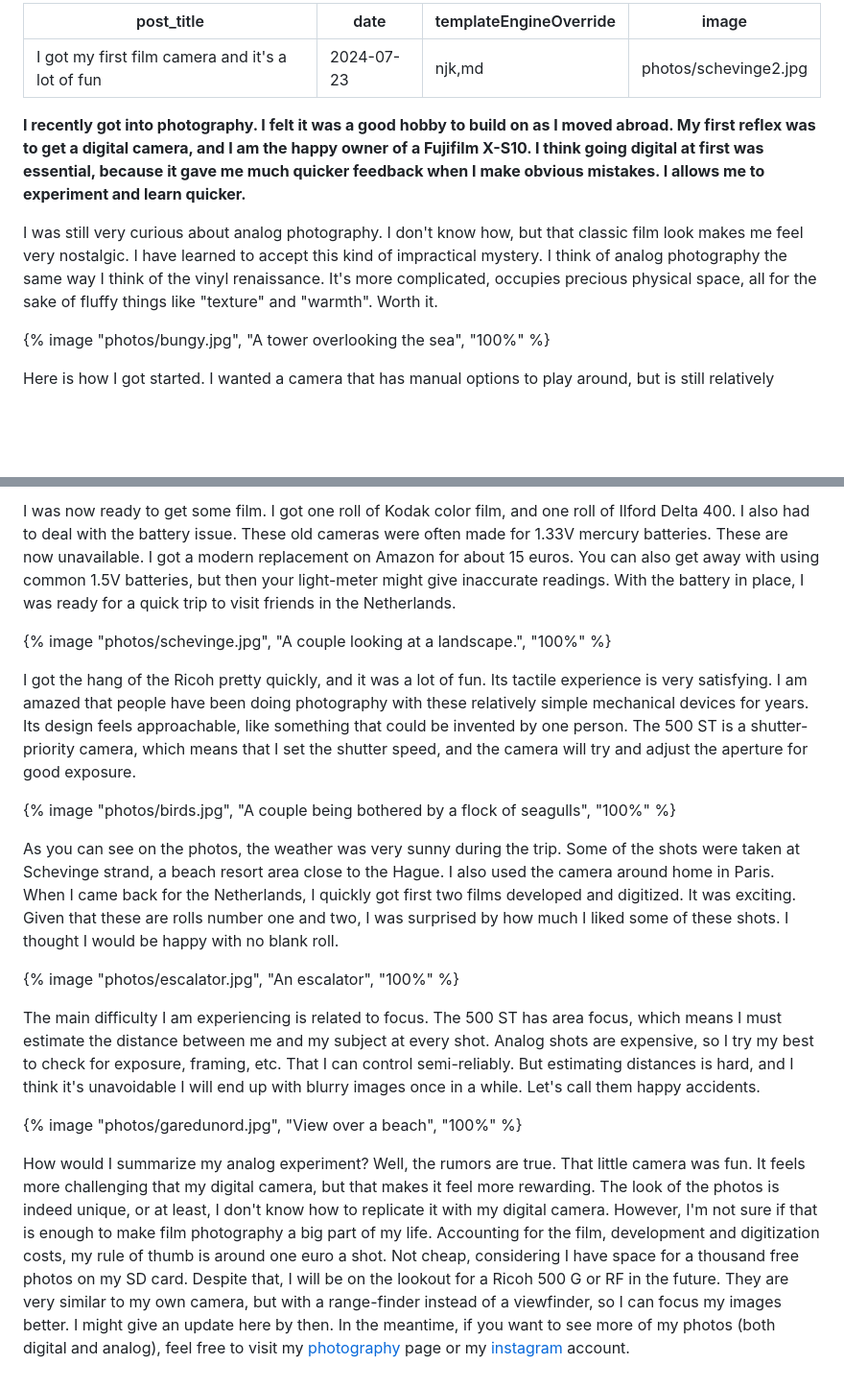
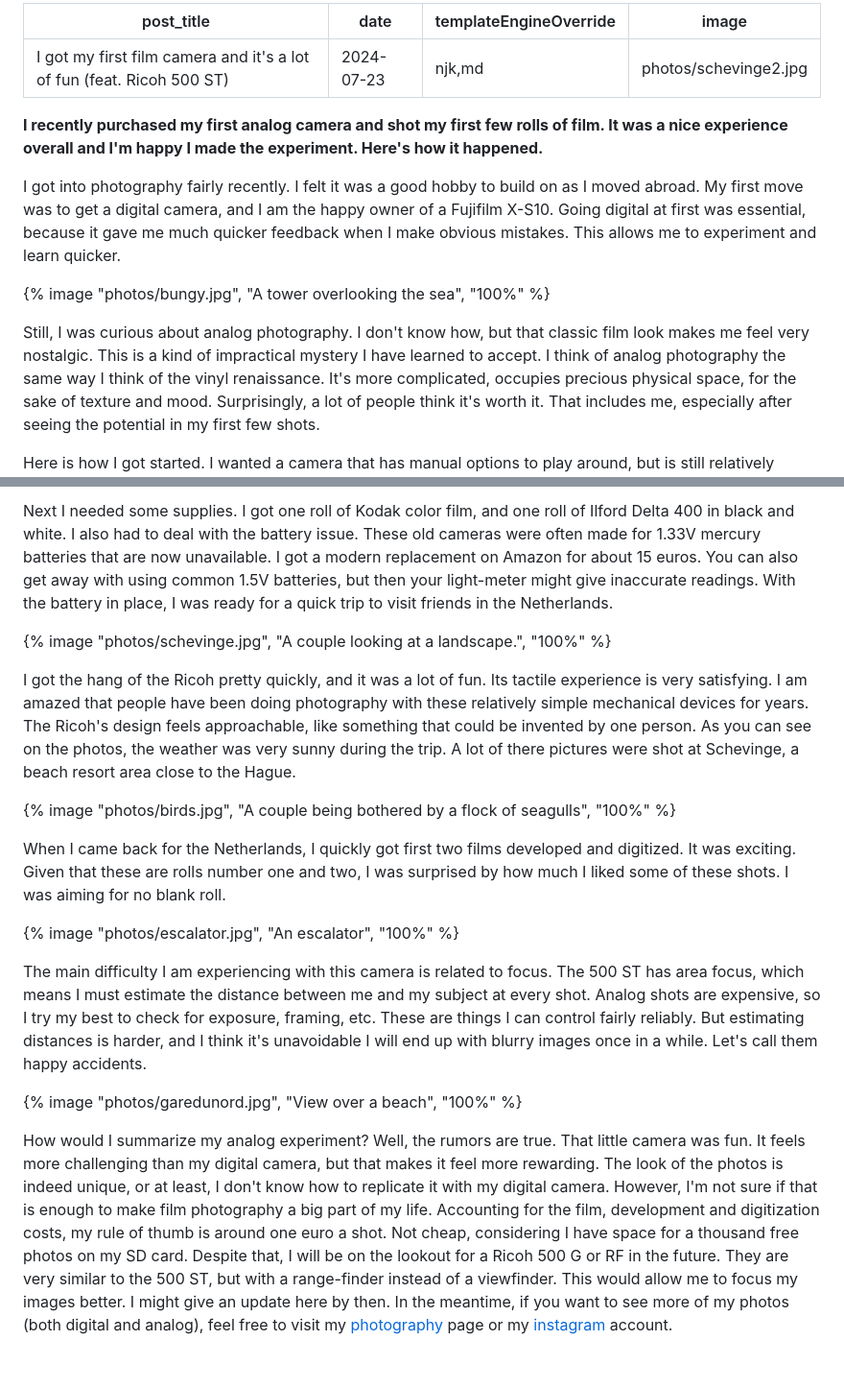
Before and after one commit to davidlandry93/davidlandry93.github.io, a Markdown page: content/posts/i-got-my-first-film-camera.md, 2 parts joined by grey strips. Shown at 96% size. Rendered like a GitHub page; blank space fills up the shorter version.

Commit message:
Update photography article

```diff
--- a/content/posts/i-got-my-first-film-camera.md
+++ b/content/posts/i-got-my-first-film-camera.md
@@ -1,25 +1,30 @@
 ---
-post_title: I got my first film camera and it's a lot of fun
+post_title: I got my first film camera and it's a lot of fun (feat. Ricoh 500 ST)
 date: 2024-07-23
 templateEngineOverride: njk,md
 image: "photos/schevinge2.jpg"
 ---
 
+**I recently purchased my first analog camera and shot my first few rolls of film.
+It was a nice experience overall and I'm happy I made the experiment.
+Here's how it happened.**
 
-**I recently got into photography.
+
+I got into photography fairly recently.
 I felt it was a good hobby to build on as I moved abroad.
-My first reflex was to get a digital camera, and I am the happy owner of a Fujifilm X-S10.
-I think going digital at first was essential, because it gave me much quicker feedback when I make obvious mistakes.
-I allows me to experiment and learn quicker.**
-
-I was still very curious about analog photography.
-I don't know how, but that classic film look makes me feel very nostalgic.
-I have learned to accept this kind of impractical mystery.
-I think of analog photography the same way I think of the vinyl renaissance.
-It's more complicated, occupies precious physical space, all for the sake of fluffy things like "texture" and "warmth".
-Worth it.
+My first move was to get a digital camera, and I am the happy owner of a Fujifilm X-S10.
+Going digital at first was essential, because it gave me much quicker feedback when I make obvious mistakes.
+This allows me to experiment and learn quicker.
 
 {% image "photos/bungy.jpg", "A tower overlooking the sea", "100%" %}
 
+Still, I was curious about analog photography.
+I don't know how, but that classic film look makes me feel very nostalgic.
+This is a kind of impractical mystery I have learned to accept.
+I think of analog photography the same way I think of the vinyl renaissance.
+It's more complicated, occupies precious physical space, for the sake of texture and mood.
+Surprisingly, a lot of people think it's worth it.
+That includes me, especially after seeing the potential in my first few shots.
+
 Here is how I got started.
 I wanted a camera that has manual options to play around, but is still relatively cheap so that I could try things out without committing too much.
@@ -28,48 +34,49 @@ It had all I wanted and a cool retro look.
 
-I was now ready to get some film.
-I got one roll of Kodak color film, and one roll of Ilford Delta 400.
-I also had to deal with the battery issue. These old cameras were often made for 1.33V mercury batteries.
-These are now unavailable.
+Next I needed some supplies.
+I got one roll of Kodak color film, and one roll of Ilford Delta 400 in black and white.
+I also had to deal with the battery issue.
+These old cameras were often made for 1.33V mercury batteries that are now unavailable.
 I got a modern replacement on Amazon for about 15 euros.
 You can also get away with using common 1.5V batteries, but then your light-meter might give inaccurate readings.
 With the battery in place, I was ready for a quick trip to visit friends in the Netherlands.
 
 {% image "photos/schevinge.jpg", "A couple looking at a landscape.", "100%" %}
 
-I got the hang of the Ricoh pretty quickly, and it was a lot of fun. Its tactile experience is very satisfying.
+I got the hang of the Ricoh pretty quickly, and it was a lot of fun.
+Its tactile experience is very satisfying.
 I am amazed that people have been doing photography with these relatively simple mechanical devices for years.
-Its design feels approachable, like something that could be invented by one person.
-The 500 ST is a shutter-priority camera, which means that I set the shutter speed, and the camera will try and adjust the aperture for good exposure.
+The Ricoh's design feels approachable, like something that could be invented by one person.
+As you can see on the photos, the weather was very sunny during the trip.
+A lot of there pictures were shot at Schevinge, a beach resort area close to the Hague.
 
 {% image "photos/birds.jpg", "A couple being bothered by a flock of seagulls", "100%" %}
 
-As you can see on the photos, the weather was very sunny during the trip.
-Some of the shots were taken at Schevinge strand, a beach resort area close to the Hague.
-I also used the camera around home in Paris.
 When I came back for the Netherlands, I quickly got first two films developed and digitized.
 It was exciting.
 Given that these are rolls number one and two, I was surprised by how much I liked some of these shots.
-I thought I would be happy with no blank roll.
+I was aiming for no blank roll.
 
 {% image "photos/escalator.jpg", "An escalator", "100%" %}
 
-The main difficulty I am experiencing is related to focus.
+The main difficulty I am experiencing with this camera is related to focus.
 The 500 ST has area focus, which means I must estimate the distance between me and my subject at every shot.
 Analog shots are expensive, so I try my best to check for exposure, framing, etc.
-That I can control semi-reliably.
-But estimating distances is hard, and I think it's unavoidable I will end up with blurry images once in a while.
+These are things I can control fairly reliably.
+But estimating distances is harder, and I think it's unavoidable I will end up with blurry images once in a while.
 Let's call them happy accidents.
 
 {% image "photos/garedunord.jpg", "View over a beach", "100%" %}
 
 How would I summarize my analog experiment?
-Well, the rumors are true. That little camera was fun.
-It feels more challenging that my digital camera, but that makes it feel more rewarding.
+Well, the rumors are true.
+That little camera was fun.
+It feels more challenging than my digital camera, but that makes it feel more rewarding.
 The look of the photos is indeed unique, or at least, I don't know how to replicate it with my digital camera.
 However, I'm not sure if that is enough to make film photography a big part of my life.
 Accounting for the film, development and digitization costs, my rule of thumb is around one euro a shot.
 Not cheap, considering I have space for a thousand free photos on my SD card.
 Despite that, I will be on the lookout for a Ricoh 500 G or RF in the future.
-They are very similar to my own camera, but with a range-finder instead of a viewfinder, so I can focus my images better.
+They are very similar to the 500 ST, but with a range-finder instead of a viewfinder.
+This would allow me to focus my images better.
 I might give an update here by then.
 In the meantime, if you want to see more of my photos (both digital and analog), feel free to visit my [photography](/photography) page or my [instagram](https://www.instagram.com/bigelow133/) account.
```
Also changed, not shown: other parts of content/posts/i-got-my-first-film-camera.md (+2 -1 lines).
